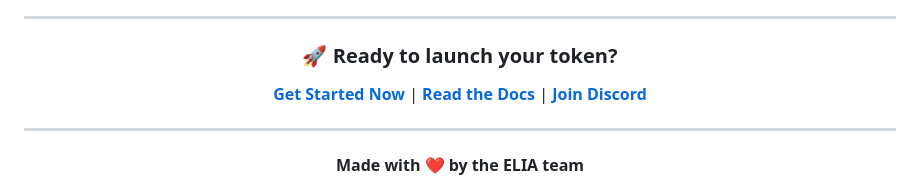
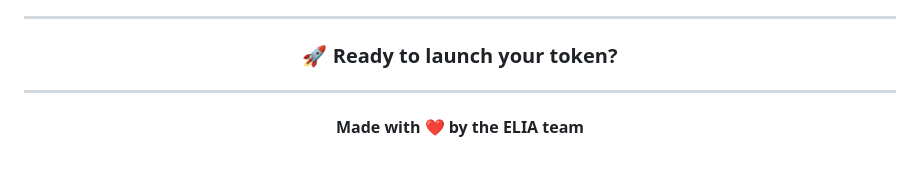
Before and after one commit to ELIA-OS/project-elia, a Markdown page: ELIA-LAUNCHPAD.MD, the part around the change. GitHub-like rendering; blank space fills up the shorter version.

```diff
--- a/ELIA-LAUNCHPAD.MD
+++ b/ELIA-LAUNCHPAD.MD
@@ -551,8 +551,6 @@ copies of the Software...
 
 ### 🚀 Ready to launch your token?
 
-**[Get Started Now](https://zec.eliaos.io)** | **[Read the Docs](docs/)** | **[Join Discord](https://discord.gg/your-invite)**
-
 ---
 
 **Made with ❤️ by the ELIA team**
```
